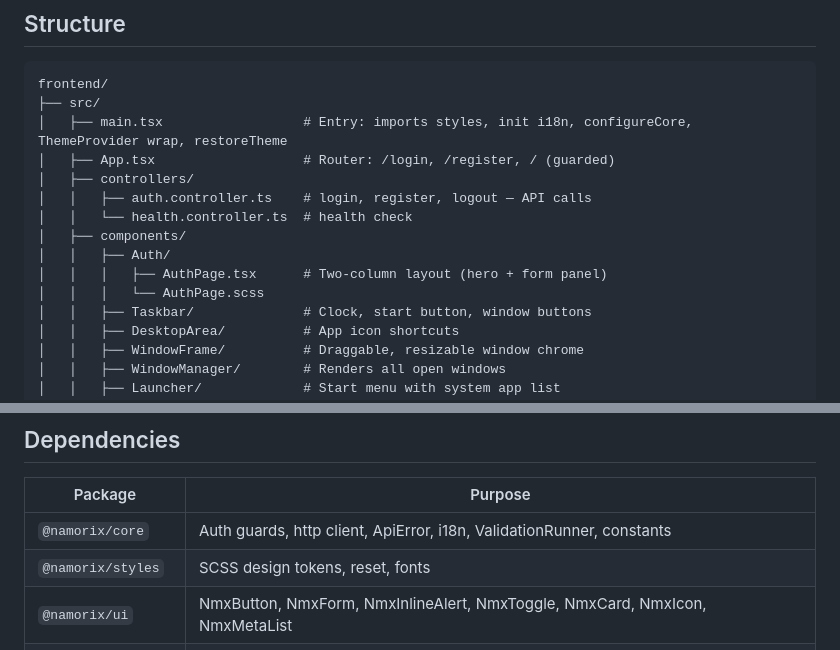
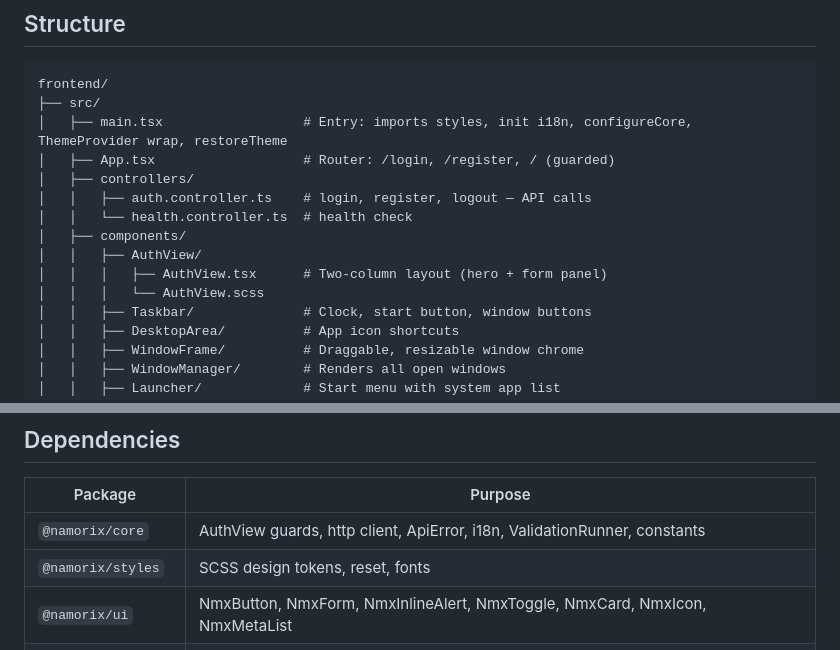
Before and after one commit to Namorix/namorix, a Markdown page: frontend/README.md, 2 parts joined by grey strips. Rendered like a GitHub page.

```diff
--- a/frontend/README.md
+++ b/frontend/README.md
@@ -13,9 +13,9 @@ frontend/
 │   │   ├── auth.controller.ts    # login, register, logout — API calls
 │   │   └── health.controller.ts  # health check
 │   ├── components/
-│   │   ├── Auth/
-│   │   │   ├── AuthPage.tsx      # Two-column layout (hero + form panel)
-│   │   │   └── AuthPage.scss
+│   │   ├── AuthView/
+│   │   │   ├── AuthView.tsx      # Two-column layout (hero + form panel)
+│   │   │   └── AuthView.scss
 │   │   ├── Taskbar/              # Clock, start button, window buttons
 │   │   ├── DesktopArea/          # App icon shortcuts
 │   │   ├── WindowFrame/          # Draggable, resizable window chrome
@@ -60,7 +60,7 @@ pnpm preview      # Preview production build
 
 | Package | Purpose |
 |---------|---------|
-| `@namorix/core` | Auth guards, http client, ApiError, i18n, ValidationRunner, constants |
+| `@namorix/core` | AuthView guards, http client, ApiError, i18n, ValidationRunner, constants |
 | `@namorix/styles` | SCSS design tokens, reset, fonts |
 | `@namorix/ui` | NmxButton, NmxForm, NmxInlineAlert, NmxToggle, NmxCard, NmxIcon, NmxMetaList |
 | `react-router-dom` | Client-side routing with guard pattern |
```
Also changed, not shown: .claude/memory/activeContext.md (+9 -0 lines), .claude/memory/progress.md (+12 -4 lines).
